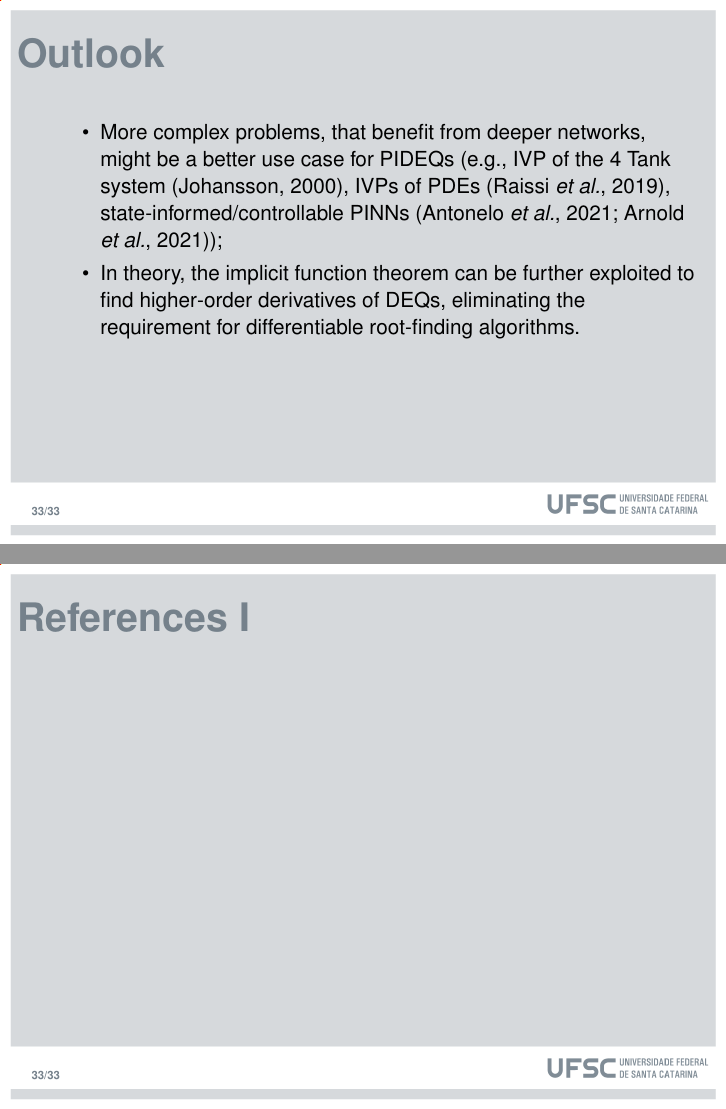
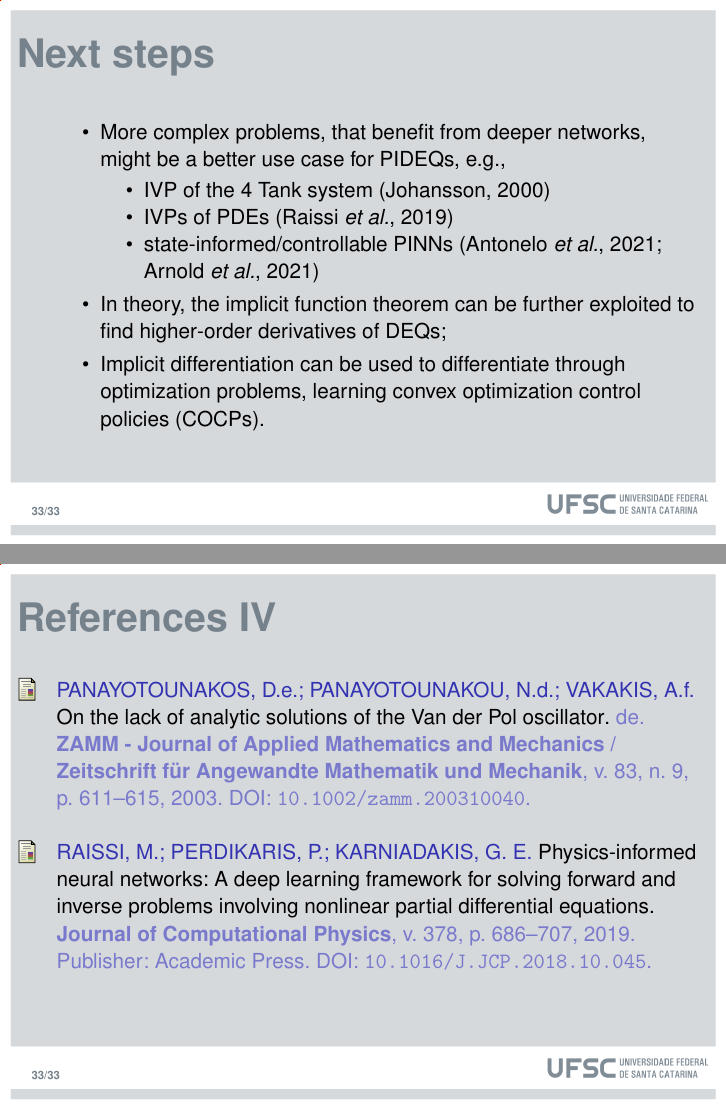
Before and after one commit to brunompacheco/bsc-thesis, LaTeX slides (presentation/modelo.tex): pages 56 and 58 of 58 before the commit and pages 57 and 62 of 62 after it, joined at a grey line. Compiled offline with pdfLaTeX.

Commit message:
extend outlook section

```diff
--- a/presentation/modelo.tex
+++ b/presentation/modelo.tex
@@ -647,13 +647,19 @@ y_2\left( t \right) \\
     \end{itemize}
 \end{frame}
 
-\subsection{Outlook}
+\subsection{Next steps}
 
 \begin{frame}
-    \frametitle{Outlook}
+    \frametitle{Next steps}
     \begin{itemize}[label={\textbullet}]
-	\item<1-> More complex problems, that benefit from deeper networks, might be a better use case for PIDEQs (e.g., IVP of the 4 Tank system \cite{johansson_quadruple-tank_2000-1}, IVPs of PDEs \cite{Raissi2019}, state-informed/controllable PINNs \cite{Antonelo2021,Arnold2021});
-	\item<2-> In theory, the implicit function theorem can be further exploited to find higher-order derivatives of DEQs, eliminating the requirement for differentiable root-finding algorithms.
+	\item<1-> More complex problems, that benefit from deeper networks, might be a better use case for PIDEQs, e.g.,
+	    \begin{itemize}[label={\textbullet}]
+	        \item IVP of the 4 Tank system \cite{johansson_quadruple-tank_2000-1}
+		\item IVPs of PDEs \cite{Raissi2019}
+		\item state-informed/controllable PINNs \cite{Antonelo2021,Arnold2021}
+	    \end{itemize}
+	\item<2-> In theory, the implicit function theorem can be further exploited to find higher-order derivatives of DEQs;
+	\item<3-> Implicit differentiation can be used to differentiate through optimization problems, learning convex optimization control policies (COCPs).
     \end{itemize}
 \end{frame}
 
```
Also changed, not shown: presentation/modelo.tex (2 more changed lines).
